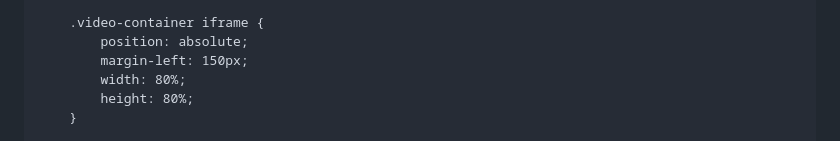
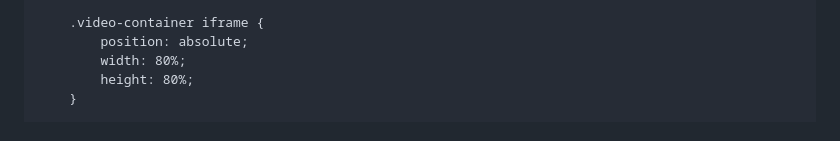
Before and after one commit to RenataJosipovic/RenataJosipovic.github.io, a Markdown page: README.md, the part around the change. Drawn GitHub-style.

```diff
--- a/README.md
+++ b/README.md
@@ -60,7 +60,6 @@
 
         .video-container iframe {
             position: absolute;
-            margin-left: 150px;
             width: 80%;
             height: 80%;
         }
```
